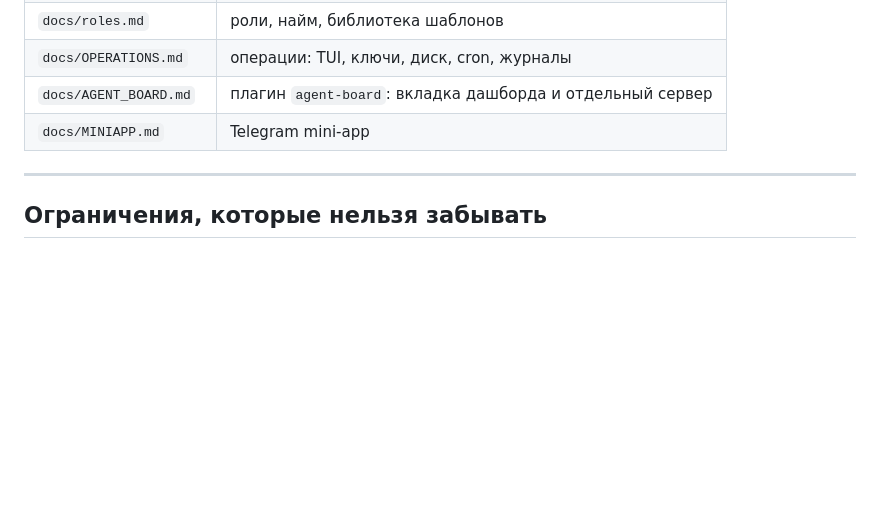
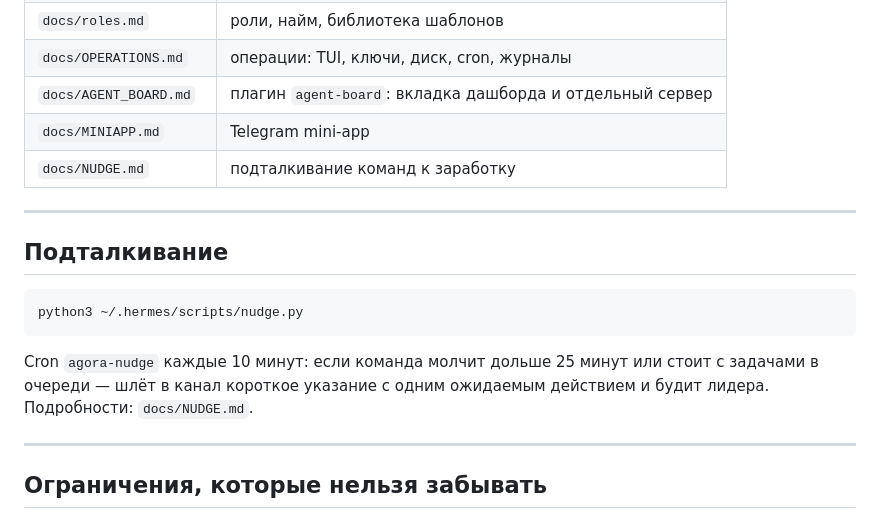
Before and after one commit to italeex/hermes-swarm-kit, a Markdown page: README.md, the part around the change. GitHub-like rendering; blank space fills up the shorter version.

Commit message:
docs: гайд по подталкиванию команд

````diff
--- a/README.md
+++ b/README.md
@@ -190,6 +190,19 @@ python3 ~/.hermes/scripts/make_role.py install leads --team site-factory --proje
 | `docs/OPERATIONS.md` | операции: TUI, ключи, диск, cron, журналы |
 | `docs/AGENT_BOARD.md` | плагин `agent-board`: вкладка дашборда и отдельный сервер |
 | `docs/MINIAPP.md` | Telegram mini-app |
+| `docs/NUDGE.md` | подталкивание команд к заработку |
+
+---
+
+## Подталкивание
+
+```bash
+python3 ~/.hermes/scripts/nudge.py
+```
+
+Cron `agora-nudge` каждые 10 минут: если команда молчит дольше 25 минут или стоит
+с задачами в очереди — шлёт в канал короткое указание с одним ожидаемым действием
+и будит лидера. Подробности: `docs/NUDGE.md`.
 
 ---
 
````
Also changed, not shown: docs/NUDGE.md (added, +49 -0 lines).
